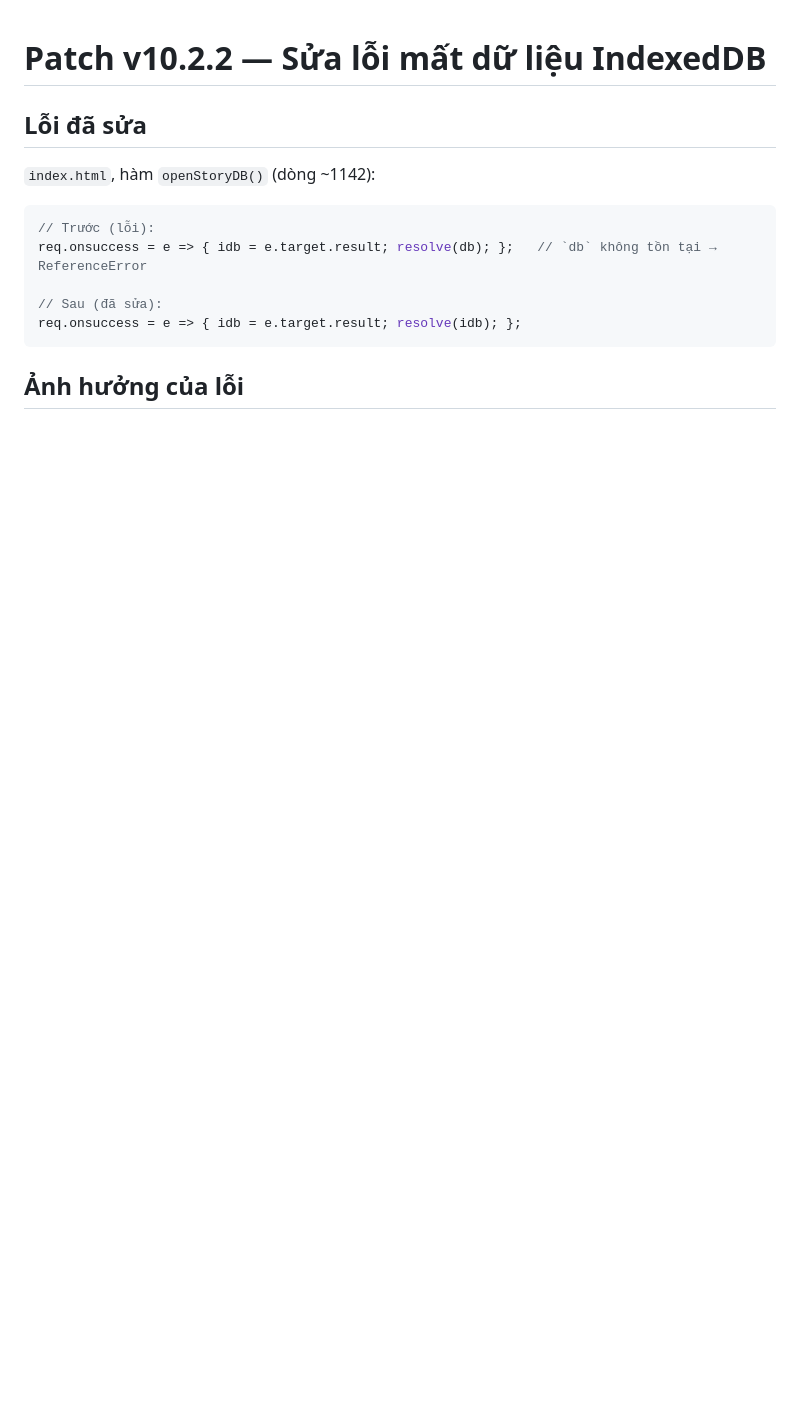
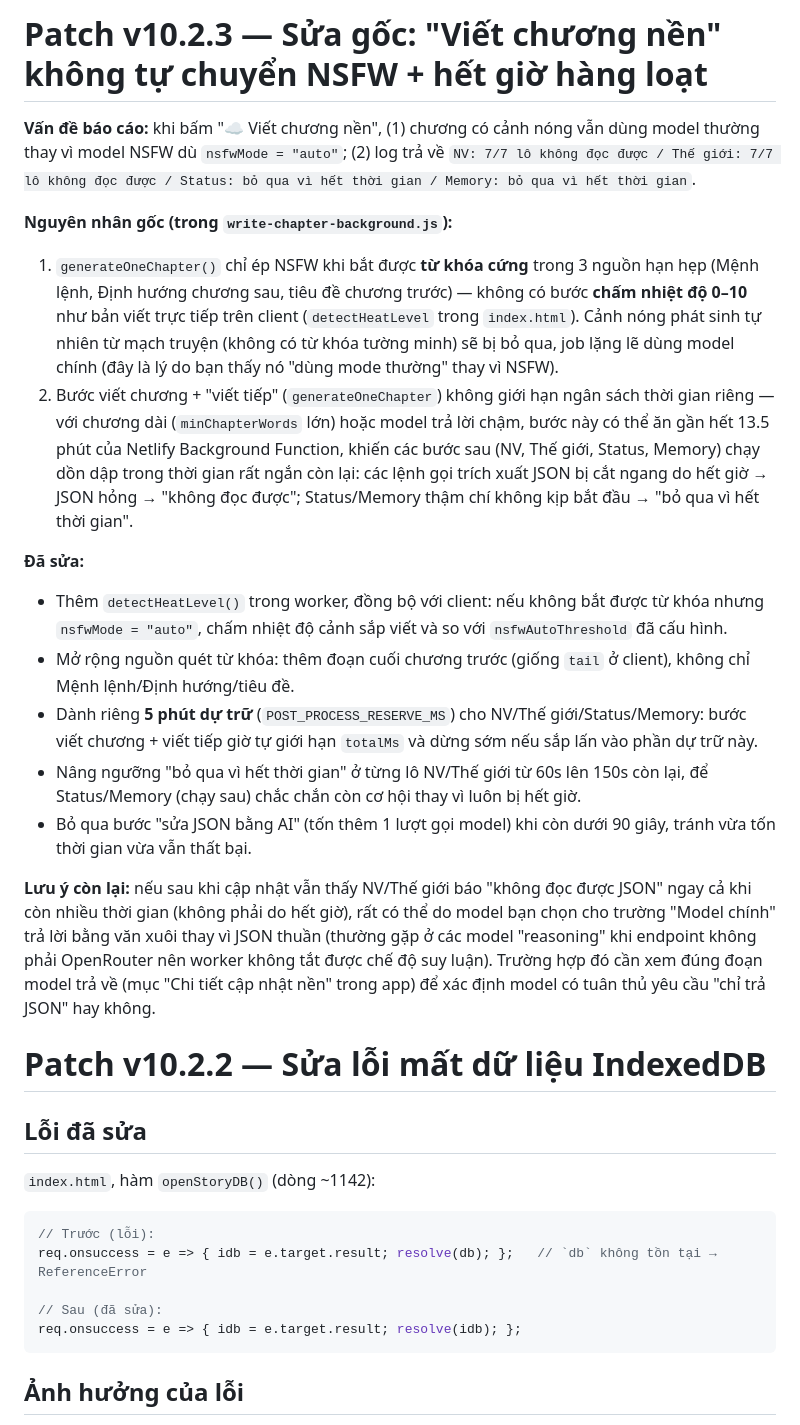
Before and after one commit to nhockwayn02-cloud/truyen-ai, a Markdown page: PATCH_NOTES.md, the part around the change. Drawn GitHub-style; blank space fills up the shorter version.

```diff
--- a/PATCH_NOTES.md
+++ b/PATCH_NOTES.md
@@ -1,3 +1,44 @@
+# Patch v10.2.3 — Sửa gốc: "Viết chương nền" không tự chuyển NSFW + hết giờ hàng loạt
+
+**Vấn đề báo cáo:** khi bấm "☁ Viết chương nền", (1) chương có cảnh nóng vẫn dùng model
+thường thay vì model NSFW dù `nsfwMode = "auto"`; (2) log trả về
+`NV: 7/7 lô không đọc được / Thế giới: 7/7 lô không đọc được / Status: bỏ qua vì hết thời
+gian / Memory: bỏ qua vì hết thời gian`.
+
+**Nguyên nhân gốc (trong `write-chapter-background.js`):**
+
+1. `generateOneChapter()` chỉ ép NSFW khi bắt được **từ khóa cứng** trong 3 nguồn hạn hẹp
+   (Mệnh lệnh, Định hướng chương sau, tiêu đề chương trước) — không có bước **chấm nhiệt độ
+   0–10** như bản viết trực tiếp trên client (`detectHeatLevel` trong `index.html`). Cảnh nóng
+   phát sinh tự nhiên từ mạch truyện (không có từ khóa tường minh) sẽ bị bỏ qua, job lặng lẽ
+   dùng model chính (đây là lý do bạn thấy nó "dùng mode thường" thay vì NSFW).
+2. Bước viết chương + "viết tiếp" (`generateOneChapter`) không giới hạn ngân sách thời gian
+   riêng — với chương dài (`minChapterWords` lớn) hoặc model trả lời chậm, bước này có thể ăn
+   gần hết 13.5 phút của Netlify Background Function, khiến các bước sau (NV, Thế giới,
+   Status, Memory) chạy dồn dập trong thời gian rất ngắn còn lại: các lệnh gọi trích xuất JSON
+   bị cắt ngang do hết giờ → JSON hỏng → "không đọc được"; Status/Memory thậm chí không kịp
+   bắt đầu → "bỏ qua vì hết thời gian".
+
+**Đã sửa:**
+
+- Thêm `detectHeatLevel()` trong worker, đồng bộ với client: nếu không bắt được từ khóa nhưng
+  `nsfwMode = "auto"`, chấm nhiệt độ cảnh sắp viết và so với `nsfwAutoThreshold` đã cấu hình.
+- Mở rộng nguồn quét từ khóa: thêm đoạn cuối chương trước (giống `tail` ở client), không chỉ
+  Mệnh lệnh/Định hướng/tiêu đề.
+- Dành riêng **5 phút dự trữ** (`POST_PROCESS_RESERVE_MS`) cho NV/Thế giới/Status/Memory: bước
+  viết chương + viết tiếp giờ tự giới hạn `totalMs` và dừng sớm nếu sắp lấn vào phần dự trữ này.
+- Nâng ngưỡng "bỏ qua vì hết thời gian" ở từng lô NV/Thế giới từ 60s lên 150s còn lại, để
+  Status/Memory (chạy sau) chắc chắn còn cơ hội thay vì luôn bị hết giờ.
+- Bỏ qua bước "sửa JSON bằng AI" (tốn thêm 1 lượt gọi model) khi còn dưới 90 giây, tránh vừa
+  tốn thời gian vừa vẫn thất bại.
+
+**Lưu ý còn lại:** nếu sau khi cập nhật vẫn thấy NV/Thế giới báo "không đọc được JSON" ngay cả
+khi còn nhiều thời gian (không phải do hết giờ), rất có thể do model bạn chọn cho trường
+"Model chính" trả lời bằng văn xuôi thay vì JSON thuần (thường gặp ở các model "reasoning" khi
+endpoint không phải OpenRouter nên worker không tắt được chế độ suy luận). Trường hợp đó cần
+xem đúng đoạn model trả về (mục "Chi tiết cập nhật nền" trong app) để xác định model có tuân
+thủ yêu cầu "chỉ trả JSON" hay không.
+
 # Patch v10.2.2 — Sửa lỗi mất dữ liệu IndexedDB
 
 ## Lỗi đã sửa
```
